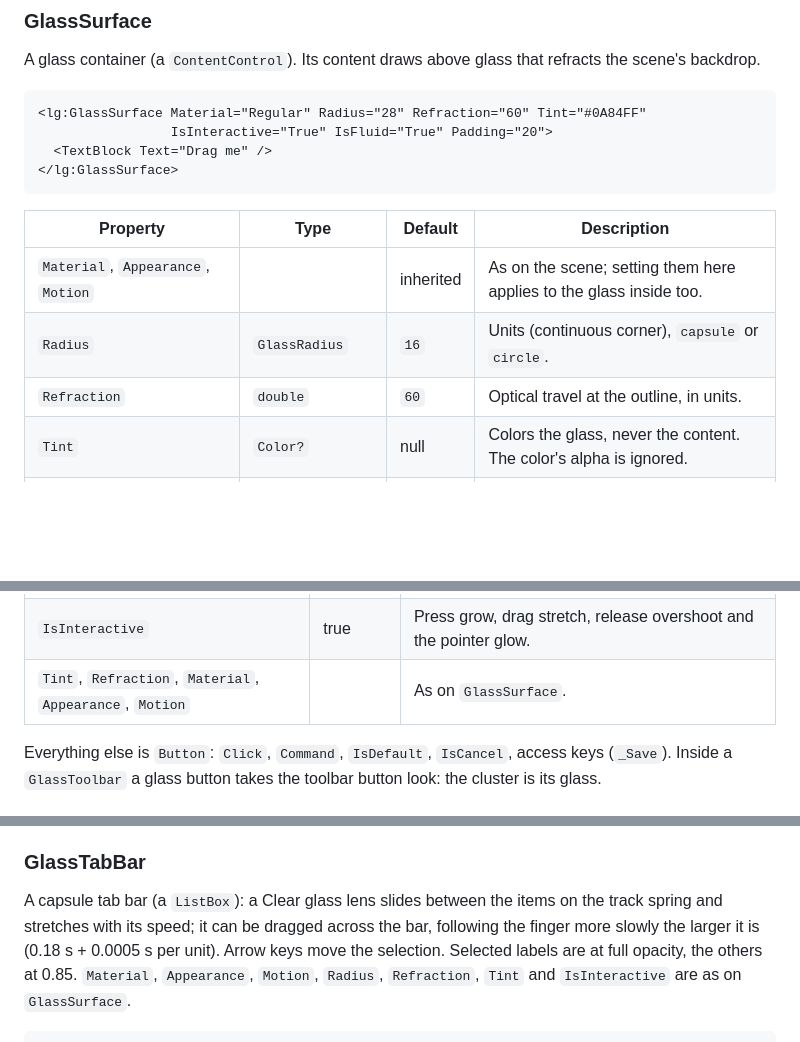
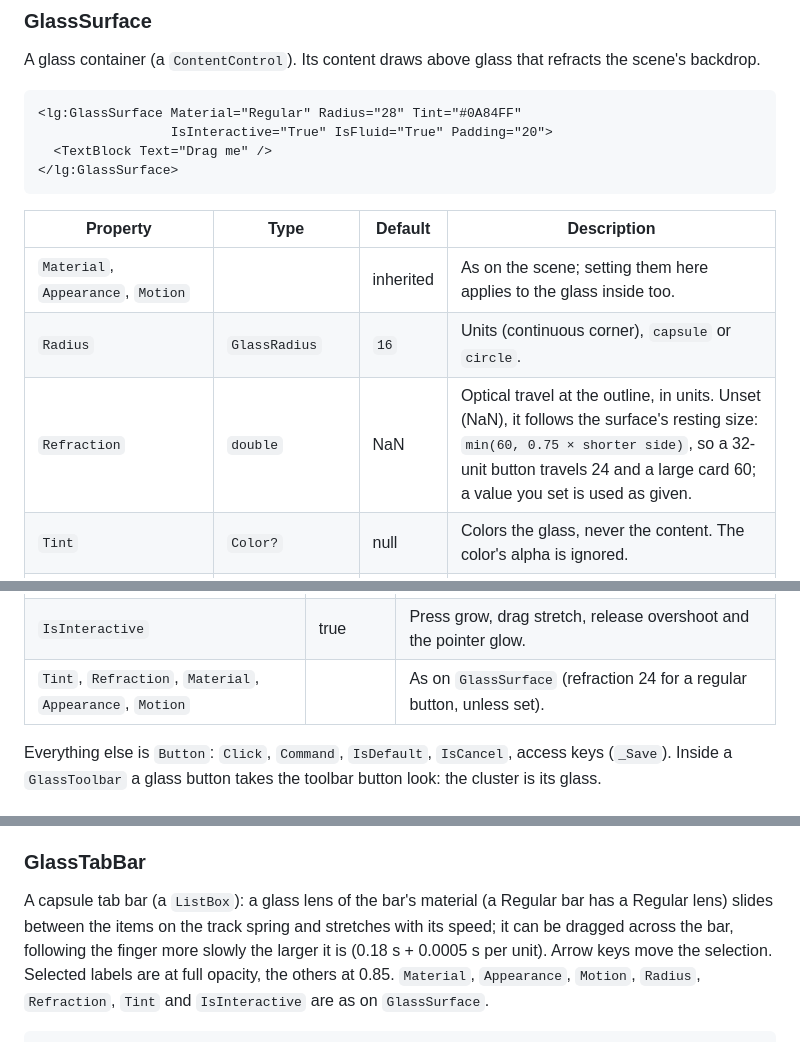
Before and after one commit to rookasrudzianskas/liquid-glass-mac-windows-ios-android, a Markdown page: docs/windows.md, 3 parts joined by grey strips. Rendered like a GitHub page; blank space fills up the shorter version.

Commit message:
Windows guide and WPF skill: refraction follows the surface's size unless set, the tab lens takes the bar's material, the press light rises on the glow spring

````diff
--- a/docs/windows.md
+++ b/docs/windows.md
@@ -200,7 +200,7 @@ GlassScene.SetAppearance(window, GlassAppearance.Dark);
 A glass container (a `ContentControl`). Its content draws above glass that refracts the scene's backdrop.
 
 ```xml
-<lg:GlassSurface Material="Regular" Radius="28" Refraction="60" Tint="#0A84FF"
+<lg:GlassSurface Material="Regular" Radius="28" Tint="#0A84FF"
                  IsInteractive="True" IsFluid="True" Padding="20">
   <TextBlock Text="Drag me" />
 </lg:GlassSurface>
@@ -210,7 +210,7 @@ A glass container (a `ContentControl`). Its content draws above glass that refra
 | --- | --- | --- | --- |
 | `Material`, `Appearance`, `Motion` | | inherited | As on the scene; setting them here applies to the glass inside too. |
 | `Radius` | `GlassRadius` | `16` | Units (continuous corner), `capsule` or `circle`. |
-| `Refraction` | `double` | `60` | Optical travel at the outline, in units. |
+| `Refraction` | `double` | NaN | Optical travel at the outline, in units. Unset (NaN), it follows the surface's resting size: `min(60, 0.75 × shorter side)`, so a 32-unit button travels 24 and a large card 60; a value you set is used as given. |
 | `Tint` | `Color?` | null | Colors the glass, never the content. The color's alpha is ignored. |
 | `IsInteractive` | `bool` | false | Press grow, drag stretch, release overshoot and the pointer glow. |
 | `IsFluid` | `bool` | false | The outline springs to its new box when layout changes. |
@@ -243,7 +243,7 @@ share.Click += (_, _) => Share();
 | `IsIconOnly` | false | Square, circular outline. Give it `AutomationProperties.Name`. |
 | `Radius` | `capsule` | `circle` for icon-only buttons. |
 | `IsInteractive` | true | Press grow, drag stretch, release overshoot and the pointer glow. |
-| `Tint`, `Refraction`, `Material`, `Appearance`, `Motion` | | As on `GlassSurface`. |
+| `Tint`, `Refraction`, `Material`, `Appearance`, `Motion` | | As on `GlassSurface` (refraction 24 for a regular button, unless set). |
 
 Everything else is `Button`: `Click`, `Command`, `IsDefault`, `IsCancel`, access keys (`_Save`). Inside a
 `GlassToolbar` a glass button takes the toolbar button look: the cluster is its glass.
@@ -280,8 +280,8 @@ only.
 
 ### GlassTabBar
 
-A capsule tab bar (a `ListBox`): a Clear glass lens slides between the items on the track spring and stretches with
-its speed; it can be dragged across the bar, following the finger more slowly the larger it is (0.18 s +
+A capsule tab bar (a `ListBox`): a glass lens of the bar's material (a Regular bar has a Regular lens) slides between the
+items on the track spring and stretches with its speed; it can be dragged across the bar, following the finger more slowly the larger it is (0.18 s +
 0.0005 s per unit). Arrow keys move the selection. Selected labels are at full opacity, the others at 0.85. `Material`,
 `Appearance`, `Motion`, `Radius`, `Refraction`, `Tint` and `IsInteractive` are as on `GlassSurface`.
 
````
Also changed, not shown: other parts of docs/windows.md (+1 -1 lines), 2 other files.
